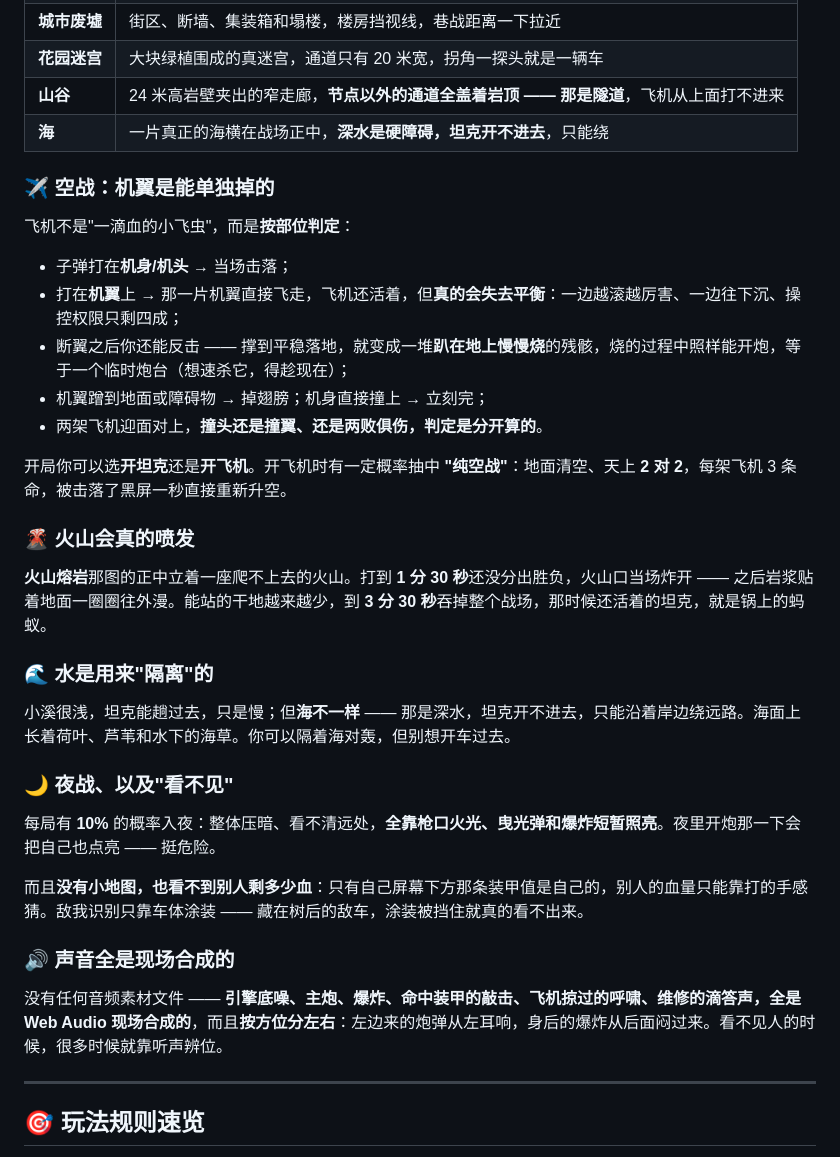
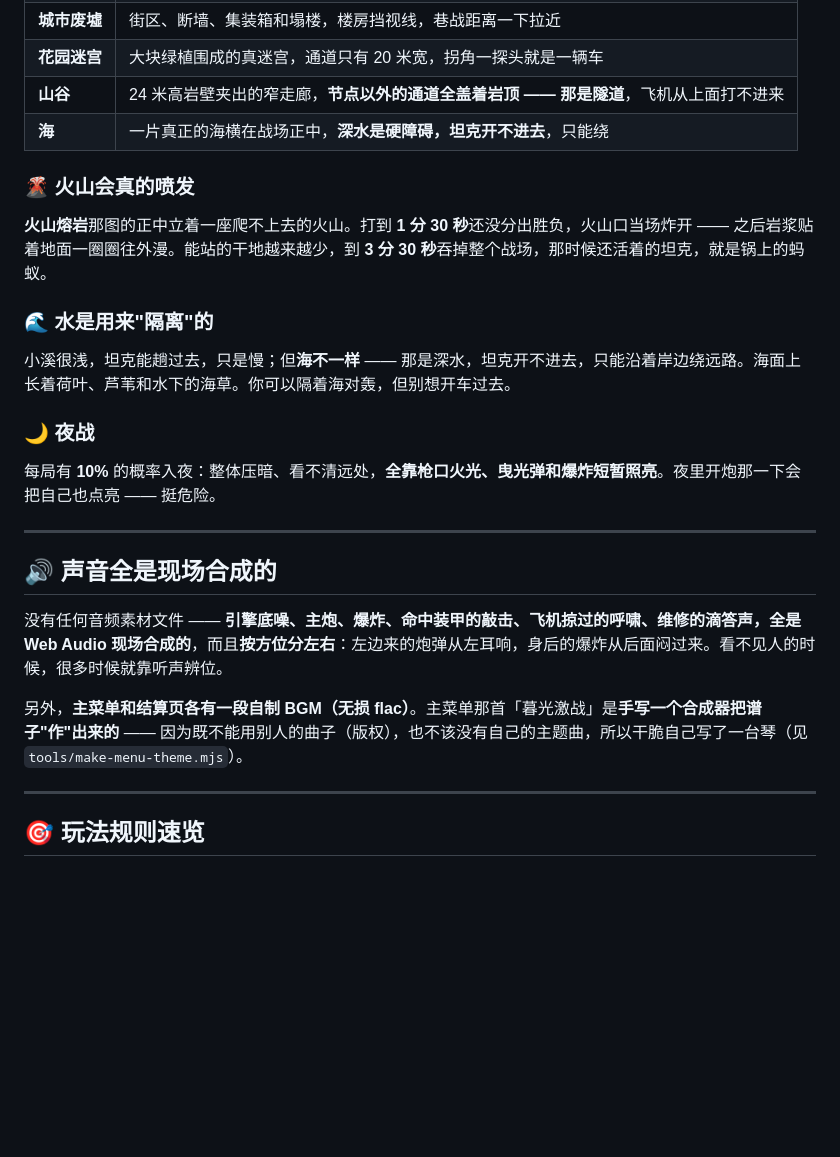
Before and after one commit to zhongcheng1555/2026xuejun_hackathon_beibei_zhongcheng, a Markdown page: README.md, the part around one of its changes. Drawn GitHub-style; blank space fills up the shorter version.

```diff
--- a/README.md
+++ b/README.md
@@ -82,18 +110,6 @@ python3 -m http.server 5173
 | **山谷** | 24 米高岩壁夹出的窄走廊，**节点以外的通道全盖着岩顶 —— 那是隧道**，飞机从上面打不进来 |
 | **海** | 一片真正的海横在战场正中，**深水是硬障碍，坦克开不进去**，只能绕 |
 
-### ✈️ 空战：机翼是能单独掉的
-
-飞机不是"一滴血的小飞虫"，而是**按部位判定**：
-
-- 子弹打在**机身/机头** → 当场击落；
-- 打在**机翼**上 → 那一片机翼直接飞走，飞机还活着，但**真的会失去平衡**：一边越滚越厉害、一边往下沉、操控权限只剩四成；
-- 断翼之后你还能反击 —— 撑到平稳落地，就变成一堆**趴在地上慢慢烧**的残骸，烧的过程中照样能开炮，等于一个临时炮台（想速杀它，得趁现在）；
-- 机翼蹭到地面或障碍物 → 掉翅膀；机身直接撞上 → 立刻完；
-- 两架飞机迎面对上，**撞头还是撞翼、还是两败俱伤，判定是分开算的**。
-
-开局你可以选**开坦克**还是**开飞机**。开飞机时有一定概率抽中 **"纯空战"**：地面清空、天上 **2 对 2**，每架飞机 3 条命，被击落了黑屏一秒直接重新升空。
-
 ### 🌋 火山会真的喷发
 
 **火山熔岩**那图的正中立着一座爬不上去的火山。打到 **1 分 30 秒**还没分出胜负，火山口当场炸开 —— 之后岩浆贴着地面一圈圈往外漫。能站的干地越来越少，到 **3 分 30 秒**吞掉整个战场，那时候还活着的坦克，就是锅上的蚂蚁。
@@ -102,15 +118,17 @@ python3 -m http.server 5173
 
 小溪很浅，坦克能趟过去，只是慢；但**海不一样** —— 那是深水，坦克开不进去，只能沿着岸边绕远路。海面上长着荷叶、芦苇和水下的海草。你可以隔着海对轰，但别想开车过去。
 
-### 🌙 夜战、以及"看不见"
+### 🌙 夜战
 
 每局有 **10%** 的概率入夜：整体压暗、看不清远处，**全靠枪口火光、曳光弹和爆炸短暂照亮**。夜里开炮那一下会把自己也点亮 —— 挺危险。
 
-而且**没有小地图，也看不到别人剩多少血**：只有自己屏幕下方那条装甲值是自己的，别人的血量只能靠打的手感猜。敌我识别只靠车体涂装 —— 藏在树后的敌车，涂装被挡住就真的看不出来。
+---
 
-### 🔊 声音全是现场合成的
+## 🔊 声音全是现场合成的
 
 没有任何音频素材文件 —— **引擎底噪、主炮、爆炸、命中装甲的敲击、飞机掠过的呼啸、维修的滴答声，全是 Web Audio 现场合成的**，而且**按方位分左右**：左边来的炮弹从左耳响，身后的爆炸从后面闷过来。看不见人的时候，很多时候就靠听声辨位。
+
+另外，**主菜单和结算页各有一段自制 BGM（无损 flac）**。主菜单那首「暮光激战」是**手写一个合成器把谱子"作"出来的** —— 因为既不能用别人的曲子（版权），也不该没有自己的主题曲，所以干脆自己写了一台琴（见 `tools/make-menu-theme.mjs`）。
 
 ---
 
```
Also changed, not shown: other parts of README.md (+61 -33 lines).
